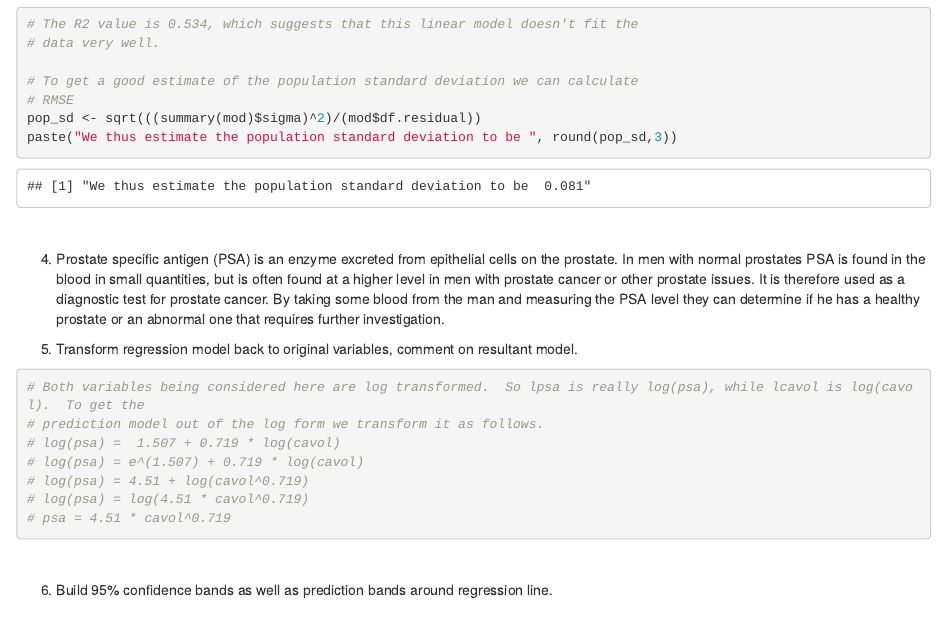
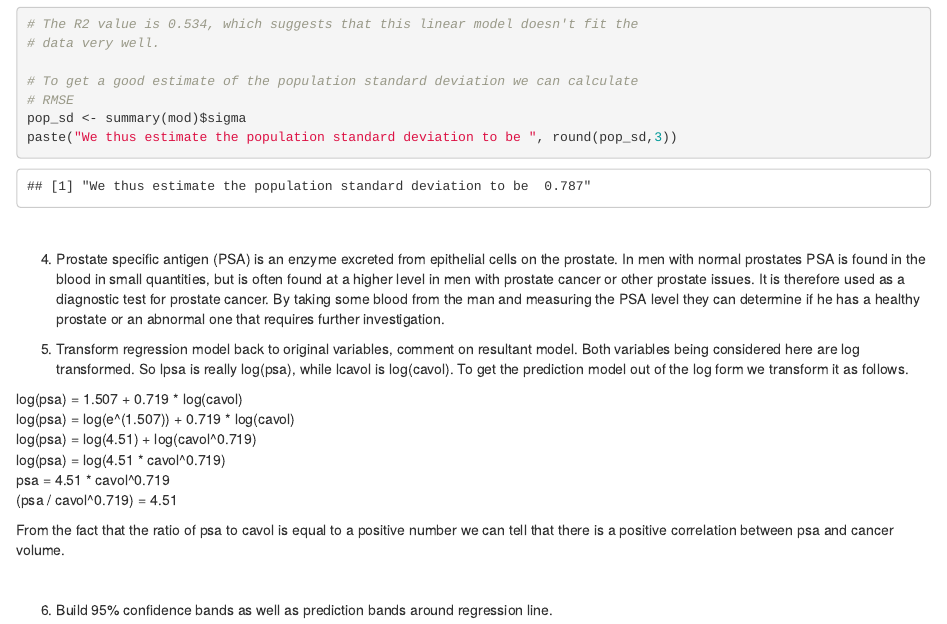
Before and after one commit to achtungmike/adv_biostats, an R Markdown document (hw_1/Homework_1_Lape.Rmd): the page in a window 1100 px wide, from 2750 px down. The pictures show the output file hw_1/Homework_1_Lape.html that the author committed with the source, opened offline.

Commit message:
Final - Complete

````diff
--- a/hw_1/Homework_1_Lape.Rmd
+++ b/hw_1/Homework_1_Lape.Rmd
@@ -51,12 +51,12 @@ mod <- lm(lpsa ~ lcavol, prostate)
 mod$coefficients
 # Prediction Model: lpca = 1.507 + 0.719 * lcavol
 summary(mod)$adj.r.squared
-# The R2 value is 0.534, which suggests that this linear model doesn't fit the
+# The R2 value is 0.535, which suggests that this linear model doesn't fit the
 # data very well.
 
 # To get a good estimate of the population standard deviation we can calculate
 # RMSE
-pop_sd <- sqrt(((summary(mod)$sigma)^2)/(mod$df.residual))
+pop_sd <- summary(mod)$sigma
 paste("We thus estimate the population standard deviation to be ", round(pop_sd,3))
 ```
 
@@ -71,16 +71,17 @@ paste("We thus estimate the population standard deviation to be ", round(pop_sd,
 &nbsp;
 
 5.  Transform regression model back to original variables, comment on resultant model.
-```{r}
-# Both variables being considered here are log transformed.  So lpsa is really log(psa), while lcavol is log(cavol).  To get the
-# prediction model out of the log form we transform it as follows.
-# log(psa) =  1.507 + 0.719 * log(cavol)
-# log(psa) = e^(1.507) + 0.719 * log(cavol)
-# log(psa) = 4.51 + log(cavol^0.719)
-# log(psa) = log(4.51 * cavol^0.719)
-# psa = 4.51 * cavol^0.719
+Both variables being considered here are log transformed.  So lpsa is really log(psa), while lcavol is log(cavol).  To get the
+prediction model out of the log form we transform it as follows.
 
-```
+log(psa) =  1.507 + 0.719 * log(cavol)
+log(psa) = log(e^(1.507)) + 0.719 * log(cavol)
+log(psa) = log(4.51) + log(cavol^0.719)
+log(psa) = log(4.51 * cavol^0.719)
+psa = 4.51 * cavol^0.719
+(psa / cavol^0.719) = 4.51
+
+From the fact that the ratio of psa to cavol is equal to a positive number we can tell that there is a positive correlation between psa and cancer volume.
 
 &nbsp;
 
````
Also changed, not shown: hw_1/Homework_1_Lape.html.
